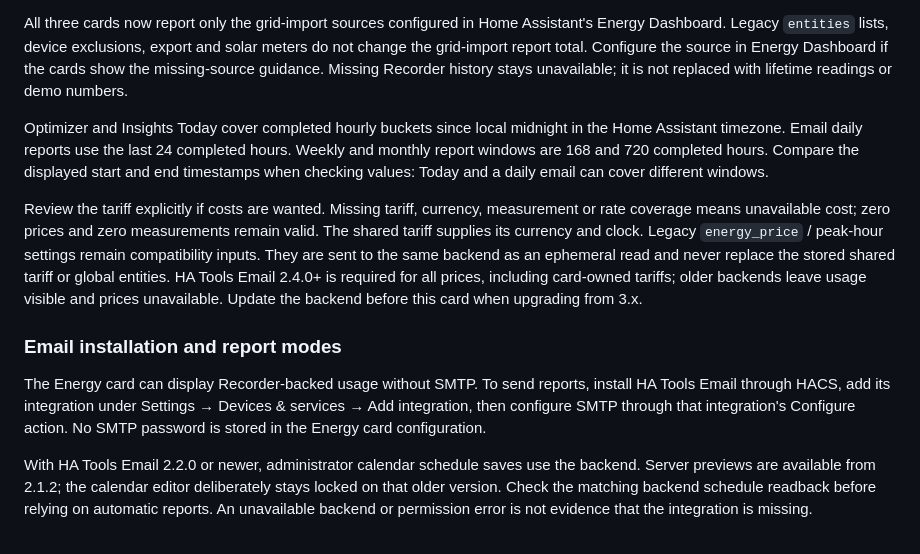
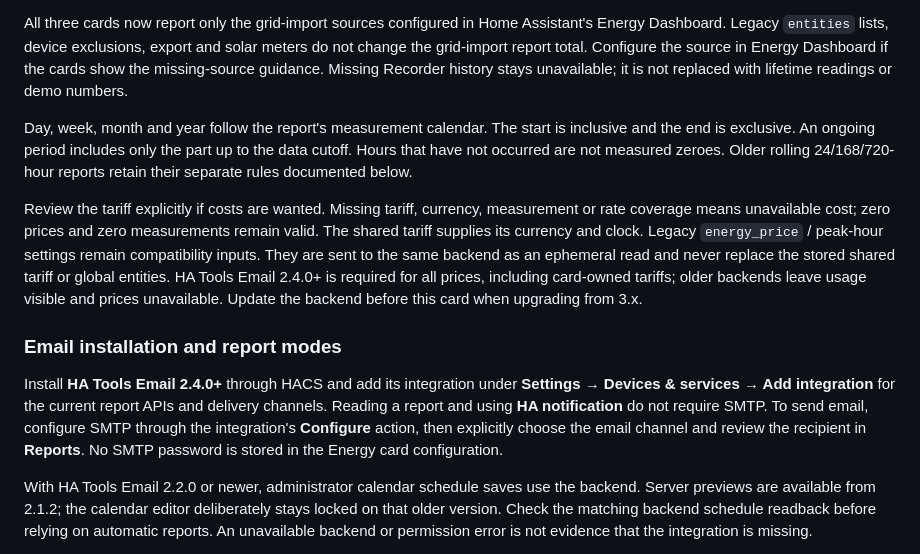
Before and after one commit to MacSiem/ha-energy-optimizer, a Markdown page: README.md, the part around the change. GitHub-like rendering.

Commit message:
docs: clarify report calendar and SMTP optional installation

```diff
--- a/README.md
+++ b/README.md
@@ -387,13 +387,13 @@ Use HACS to update Energy Optimizer, then reload the browser. Keep the resource
 
 All three cards now report only the grid-import sources configured in Home Assistant's Energy Dashboard. Legacy `entities` lists, device exclusions, export and solar meters do not change the grid-import report total. Configure the source in Energy Dashboard if the cards show the missing-source guidance. Missing Recorder history stays unavailable; it is not replaced with lifetime readings or demo numbers.
 
-Optimizer and Insights Today cover completed hourly buckets since local midnight in the Home Assistant timezone. Email daily reports use the last 24 completed hours. Weekly and monthly report windows are 168 and 720 completed hours. Compare the displayed start and end timestamps when checking values: Today and a daily email can cover different windows.
+Day, week, month and year follow the report's measurement calendar. The start is inclusive and the end is exclusive. An ongoing period includes only the part up to the data cutoff. Hours that have not occurred are not measured zeroes. Older rolling 24/168/720-hour reports retain their separate rules documented below.
 
 Review the tariff explicitly if costs are wanted. Missing tariff, currency, measurement or rate coverage means unavailable cost; zero prices and zero measurements remain valid. The shared tariff supplies its currency and clock. Legacy `energy_price` / peak-hour settings remain compatibility inputs. They are sent to the same backend as an ephemeral read and never replace the stored shared tariff or global entities. HA Tools Email 2.4.0+ is required for all prices, including card-owned tariffs; older backends leave usage visible and prices unavailable. Update the backend before this card when upgrading from 3.x.
 
 ### Email installation and report modes
 
-The Energy card can display Recorder-backed usage without SMTP. To send reports, install HA Tools Email through HACS, add its integration under Settings → Devices & services → Add integration, then configure SMTP through that integration's Configure action. No SMTP password is stored in the Energy card configuration.
+Install **HA Tools Email 2.4.0+** through HACS and add its integration under **Settings → Devices & services → Add integration** for the current report APIs and delivery channels. Reading a report and using **HA notification** do not require SMTP. To send email, configure SMTP through the integration's **Configure** action, then explicitly choose the email channel and review the recipient in **Reports**. No SMTP password is stored in the Energy card configuration.
 
 With HA Tools Email 2.2.0 or newer, administrator calendar schedule saves use the backend. Server previews are available from 2.1.2; the calendar editor deliberately stays locked on that older version. Check the matching backend schedule readback before relying on automatic reports. An unavailable backend or permission error is not evidence that the integration is missing.
 
```
